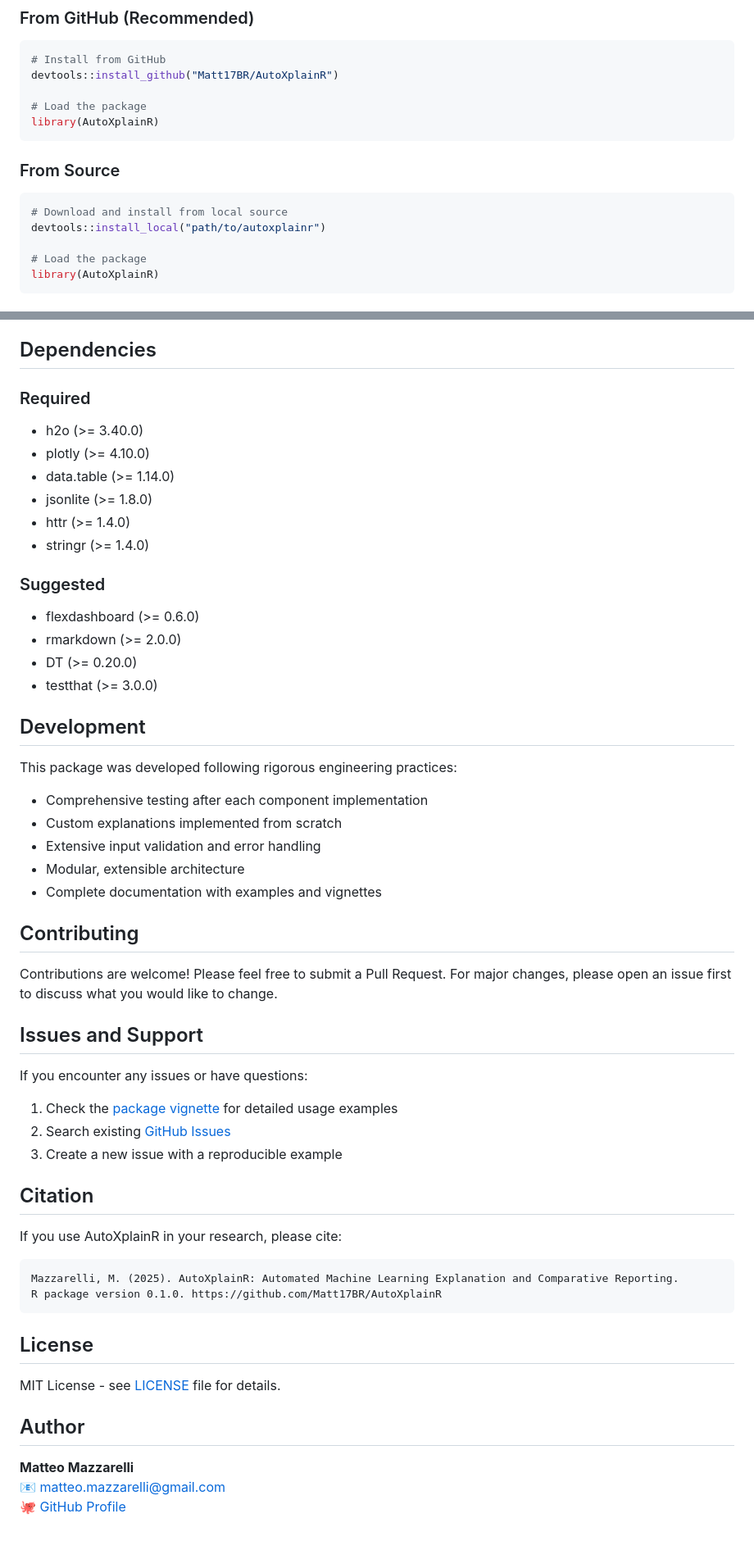
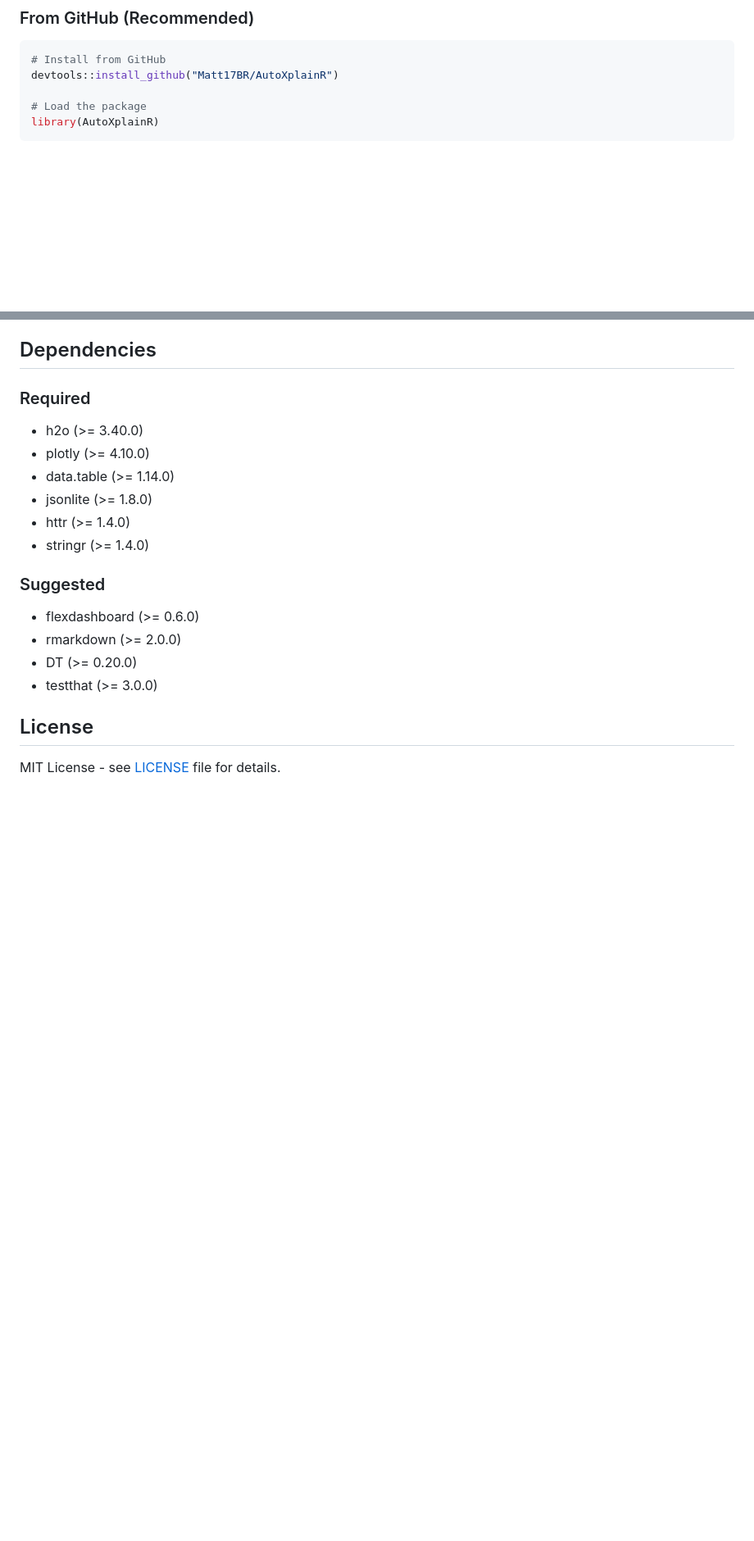
Before and after one commit to Matt17BR/autoXplainR, a Markdown page: README.md, 2 parts joined by grey strips. Shown at 82% size. Drawn GitHub-style; blank space fills up the shorter version.

Commit message:
Simplify README - remove unnecessary sections
- Removed 'From Source' installation section
- Removed Development, Contributing, Issues and Support sections
- Removed Citation and Author sections
- Kept core functionality description and GitHub installation
- Streamlined for essential information only

````diff
--- a/README.md
+++ b/README.md
@@ -25,16 +25,6 @@ An R package for automated machine learning explanation and comparative reportin
 ```r
 # Install from GitHub
 devtools::install_github("Matt17BR/AutoXplainR")
-
-# Load the package
-library(AutoXplainR)
-```
-
-### From Source
-
-```r
-# Download and install from local source
-devtools::install_local("path/to/autoxplainr")
 
 # Load the package
 library(AutoXplainR)
@@ -169,42 +159,7 @@ AutoXplainR follows a modular architecture:
 - DT (>= 0.20.0)
 - testthat (>= 3.0.0)
 
-## Development
-
-This package was developed following rigorous engineering practices:
-- Comprehensive testing after each component implementation
-- Custom explanations implemented from scratch
-- Extensive input validation and error handling
-- Modular, extensible architecture
-- Complete documentation with examples and vignettes
-
-## Contributing
-
-Contributions are welcome! Please feel free to submit a Pull Request. For major changes, please open an issue first to discuss what you would like to change.
-
-## Issues and Support
-
-If you encounter any issues or have questions:
-
-1. Check the [package vignette](vignettes/autoxplainr-introduction.Rmd) for detailed usage examples
-2. Search existing [GitHub Issues](https://github.com/Matt17BR/AutoXplainR/issues)
-3. Create a new issue with a reproducible example
-
-## Citation
-
-If you use AutoXplainR in your research, please cite:
-
-```
-Mazzarelli, M. (2025). AutoXplainR: Automated Machine Learning Explanation and Comparative Reporting.
-R package version 0.1.0. https://github.com/Matt17BR/AutoXplainR
-```
 
 ## License
 
 MIT License - see [LICENSE](LICENSE) file for details.
-
-## Author
-
-**Matteo Mazzarelli**
-📧 matteo.mazzarelli@gmail.com
-🐙 [GitHub Profile](https://github.com/Matt17BR)
````
